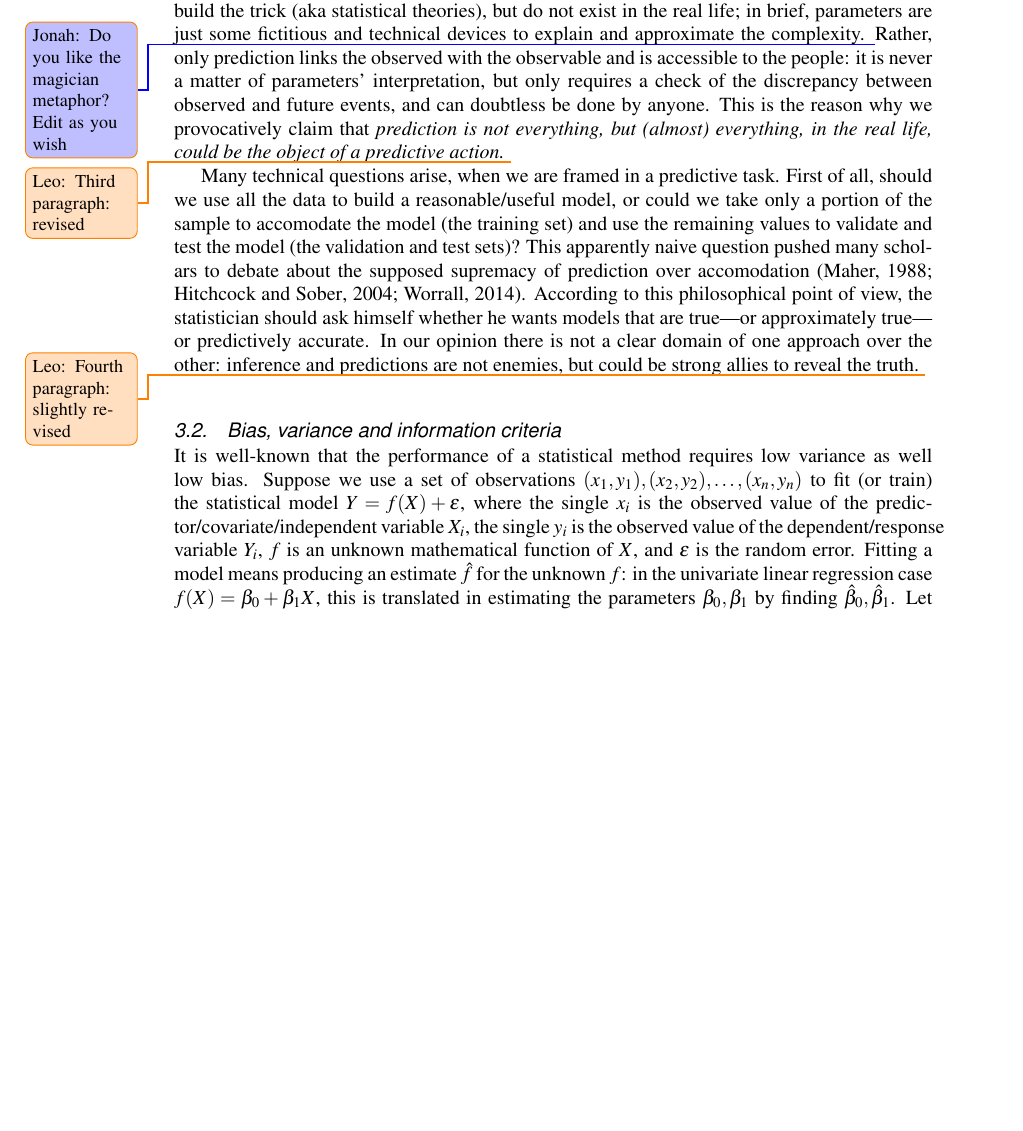
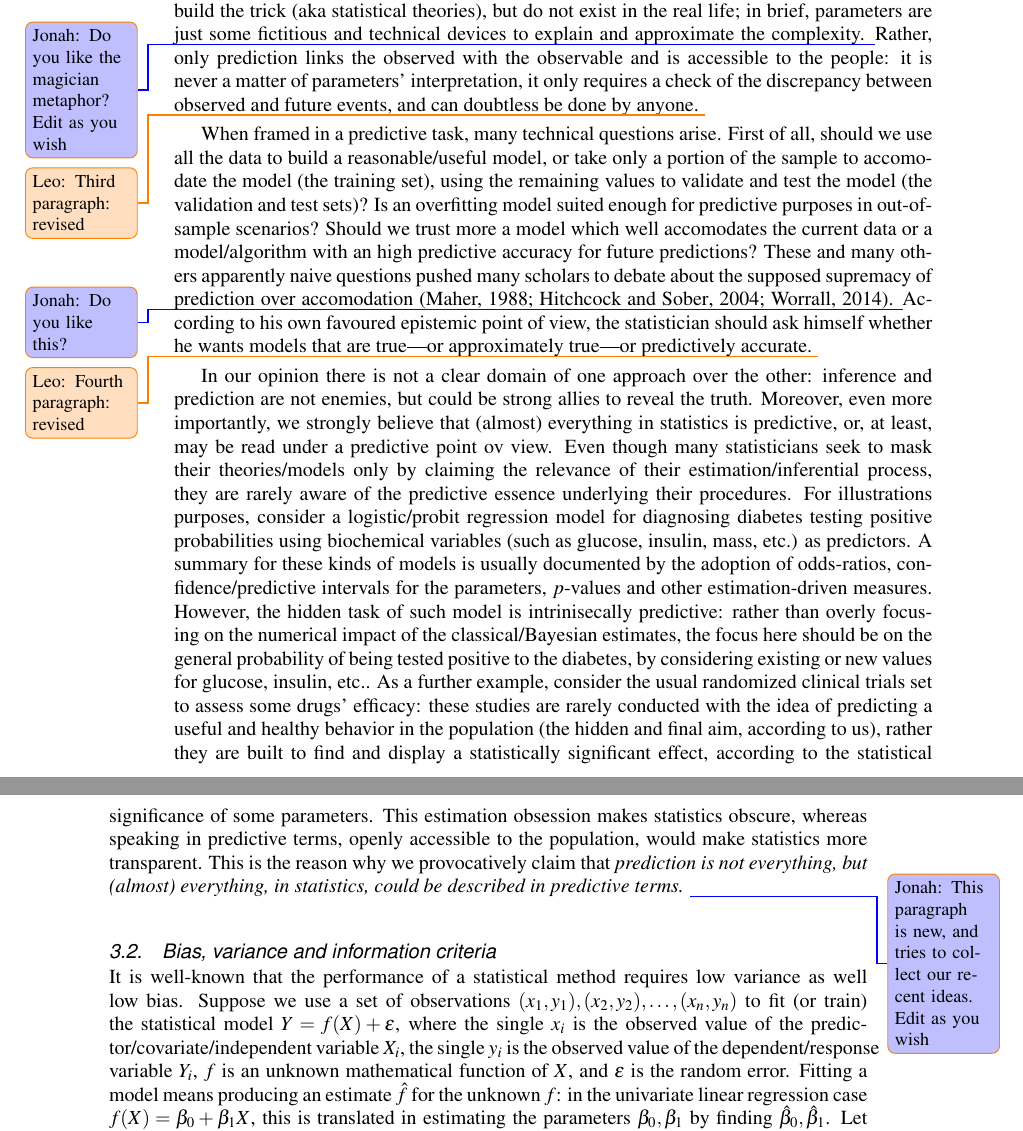
Before and after one commit to LeoEgidi/Prediction-is-everything-, a LaTeX document (Paper/prediction.tex): part of page 6 of 16 before the commit and two parts of pages 6 and 7 of 16 after it, the two joined at a grey line, cut so that both start at the same text, the shorter picture padded with empty space. Compiled offline with pdfLaTeX; a missing font is replaced by an installed copy or a similar font.

Commit message:
again revising section 3.1

```diff
--- a/Paper/prediction.tex
+++ b/Paper/prediction.tex
@@ -241,25 +241,35 @@ approaches). Prediction instead moves from the observed to the unobserved (thoug
 statistical model required to produce that forecast, unless he is a statistician/data scientist. In such a view, inference seems hard and obscure, and prediction easy and transparent
 to the people. \leo{Second paragraph: slightly revised}
 
-This is a paradoxical argument, since inference is often associated to the action of \emph{explaining} a given problem, and its results should be relevant and available to the majority of the population. However, statisticians look like those magicians who resemble their decks of cards by fictitiously adding/removing some extra cards, not available to the audience. To continue with the metaphor,  model parameters behave like these fake cards, which are incredibly relevant to build the trick (aka statistical theories), but do not exist in the real life; in brief, parameters are just some fictitious and technical devices to explain and approximate the complexity. \jonah{Do you like the magician metaphor? Edit as you wish} Rather, only prediction links the observed with the observable and is accessible to the people: it is never a matter of parameters' interpretation, but only requires a check of the discrepancy between observed and future events, and can doubtless be done by anyone. This is the reason why we provocatively claim that \emph{prediction is not everything, but (almost) everything, in the real life, could be the object of a predictive action.} \leo{Third paragraph: revised}
+This is a paradoxical argument, since inference is often associated to the action of \emph{explaining} a given problem, and its results should
+be relevant and available to the majority of the population. However, statisticians look like those magicians who resemble their decks of cards
+by fictitiously adding/removing some extra cards, not available to the audience. To continue with the metaphor,  model parameters behave like
+these fake cards, which are incredibly relevant to build the trick (aka statistical theories), but do not exist in the real life; in brief,
+parameters are just some fictitious and technical devices to explain and approximate the complexity. \jonah{Do you like the magician metaphor?
+Edit as you wish} Rather, only prediction links the observed with the observable and is accessible to the people: it is never a matter of
+parameters' interpretation, it only requires a check of the discrepancy between observed and future events, and can doubtless be done by anyone.  \leo{Third paragraph: revised}
 
-%As statisticians, we are often faced with a double task. First, we must create a sound mathematical model to accomodate the data and retrieve useful inferences for our
-%parameters---there is not distinction here between classical and Bayesian statistics, they are both designed to draw inferential conclusions, either in form of point estimates/confidence intervals or in terms of posterior quantiles/credibility intervals. Then, we should use this model to make predictions, but this is rarely accounted by the statisticians in a transparent way.
-%For illustration purposes only, we consider the classical linear regression model, where $y_n$ denotes the response variable, $X$ is the $n \times p$ predictor matrix, and $\alpha,\beta_1,\beta_2,\ldots,\beta_p$ are the $p+1$ parameters---the intercept $\alpha$ and the $p$ regression parameters, we have
-%
-%\begin{equation}
-%y_n = \alpha + \sum_{k=1}^p \beta_j x_{nk} + \epsilon_n, \ n=1,2,\ldots,N,
-%\label{eq:linear}
-%\end{equation}
-%%
-%with $\epsilon_n \sim \mathcal{N}(0, \sigma^2_{\epsilon})$. Once the model has been estimated and we have retrieved some parameters' estimates $\hat{\alpha}, \hat{\beta_1}, \beta_{2},\ldots,\hat{\beta}_p$, we could use them to provide a point forecast $\tilde{y}_{n+1}$ for the unobserved ${y}_{n+1}$ associated to the predictor vector $\tilde{x}_{n+1k}$. To account for uncertainty, rather than using a point forecast, we could also compute the prediction interval for $\tilde{y}_{n+1}$.
-%
-%Once the value $y_{n+1}$ is known, the statistician can validate his prediction and check its plausibility. This \emph{ex post} validation is not available when fitting the model, and as such should not represent the plausibility of the model fit itself, since the model construction did not require $y_{n+1}$. In this misalignment between the fitting of the model without the $n+1$-th unit and the forecast validation of $y_{n+1}$ there is space for an infinite debate about the scientific role of prediction.
-%
-Many technical questions arise, when we are framed in a predictive task. First of all, should we use all the data to build a reasonable/useful model, or could we take only a portion of the
-sample to accomodate the model (the training set) and use the remaining values to validate and test the model (the validation and test sets)? This apparently naive question pushed many scholars to debate
-about the supposed supremacy of prediction over accomodation \citep{maher1988prediction, hitchcock2004prediction, worrall2014prediction}. According to this philosophical point of view, the
-statistician should ask himself whether he wants models that are true---or  approximately true---or predictively accurate. In our opinion there is not  a clear domain of one approach over the other: inference and predictions are not enemies, but could be strong allies to reveal the truth. \leo{Fourth paragraph: slightly revised}
+When framed in a predictive task, many technical questions arise. First of all, should we use all the data to build a reasonable/useful model, or take only a portion of the
+sample to accomodate the model (the training set), using the remaining values to validate and test the model (the validation and test sets)? Is
+an overfitting model suited enough for predictive purposes in out-of-sample scenarios? Should we trust more a model which well accomodates the
+current data or a model/algorithm with an high predictive accuracy for future predictions? These and many others apparently naive questions pushed many scholars to debate
+about the supposed supremacy of prediction over accomodation \citep{maher1988prediction, hitchcock2004prediction, worrall2014prediction}. \jonah{Do you like this?} According to his own favoured epistemic point of view, the
+statistician should ask himself whether he wants models that are true---or  approximately true---or predictively accurate.
+\leo{Fourth paragraph: revised}
+
+In our opinion there is not a clear domain of one approach over the other: inference and prediction are not enemies, but could be strong
+allies to reveal the truth.  Moreover, even more importantly, we strongly believe that (almost) everything in statistics is predictive, or, at
+least, may be read under a predictive point ov view. Even though many statisticians seek to mask their theories/models only by claiming the
+relevance of their estimation/inferential process, they are rarely aware of the predictive essence underlying their procedures. For illustrations
+purposes, consider a logistic/probit regression model for diagnosing diabetes testing positive probabilities using biochemical variables (such as glucose, insulin, mass, etc.) as predictors. A summary for these kinds of models
+is usually documented by the adoption of odds-ratios, confidence/predictive intervals for the parameters, $p$-values and other estimation-driven
+measures. However, the hidden task of such model is intrinisecally predictive: rather than overly focusing on the numerical impact of the
+classical/Bayesian estimates, the focus here should be on the general probability of being tested positive to the diabetes, by considering
+existing or new  values for glucose, insulin, etc.. As a further example, consider the usual randomized clinical trials set to assess some drugs'
+efficacy: these studies are rarely conducted with the idea of predicting a useful and healthy behavior in the population (the hidden and final aim, according
+to us), rather they are built to find and display a statistically significant effect, according to the statistical significance of some parameters. This estimation obsession makes statistics obscure, whereas speaking in predictive terms, openly accessible to the population, would make statistics more transparent.
+This is the reason why we provocatively claim that \emph{prediction is not everything, but (almost) everything, in statistics, could be described in predictive terms.}
+\jonah{This paragraph is new, and tries to collect our recent ideas. Edit as you wish}
 
 \subsection{Bias, variance and information criteria}
 
```
Also changed, not shown: Paper/prediction.pdf, 3 other files.
